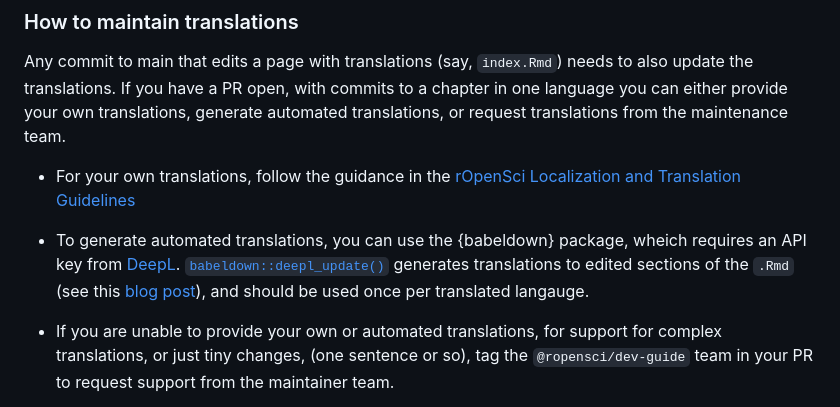
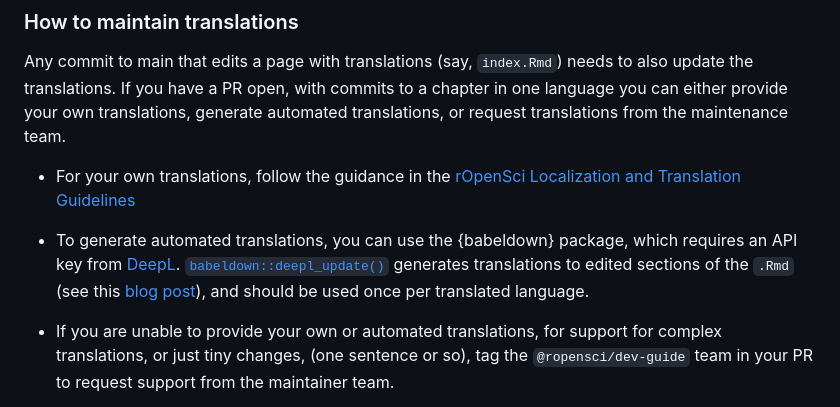
Before and after one commit to ropensci/dev_guide, a Markdown page: .github/CONTRIBUTING.md, the part around the change. GitHub-like rendering.

Commit message:
Fixing typos

```diff
--- a/.github/CONTRIBUTING.md
+++ b/.github/CONTRIBUTING.md
@@ -39,7 +39,7 @@ generate automated translations, or request translations from the maintenance te
 
 - For your own translations, follow the guidance in the [rOpenSci Localization and Translation Guidelines](https://translationguide.ropensci.org)
 
-- To generate automated translations, you can use the {babeldown} package, wheich requires an API key from [DeepL](https://www.deepl.com). [`babeldown::deepl_update()`](https://docs.ropensci.org/babeldown/reference/deepl_update.html) generates translations to edited sections of the `.Rmd` (see this [blog post](https://ropensci.org/blog/2024/01/16/deepl-update-babeldown/)), and should be used once per translated langauge.
+- To generate automated translations, you can use the {babeldown} package, which requires an API key from [DeepL](https://www.deepl.com). [`babeldown::deepl_update()`](https://docs.ropensci.org/babeldown/reference/deepl_update.html) generates translations to edited sections of the `.Rmd` (see this [blog post](https://ropensci.org/blog/2024/01/16/deepl-update-babeldown/)), and should be used once per translated language.
 
 - If you are unable to provide your own or automated translations, for support for complex translations, or just tiny changes, (one sentence or so), tag the `@ropensci/dev-guide` team in your PR to request support from the maintainer team.
 
```
